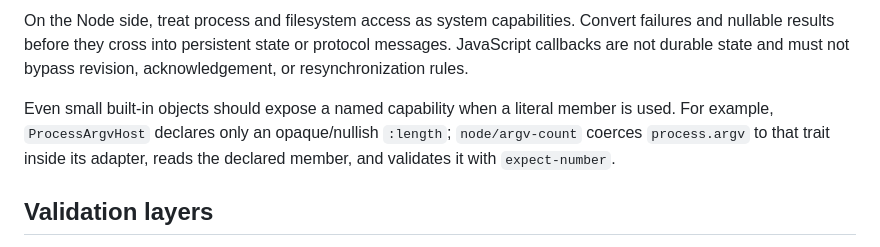
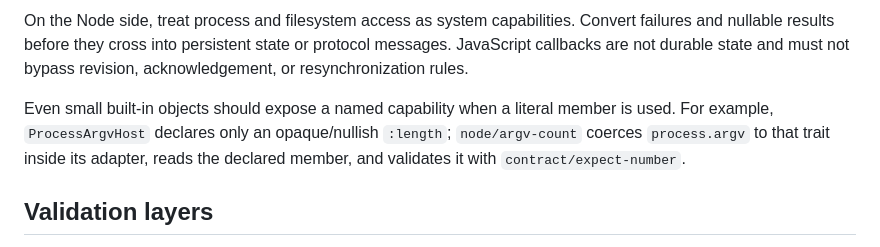
Before and after one commit to calcit-lang/js-ffi, a Markdown page: docs/typed-host-boundary.md, the part around the change. Drawn GitHub-style.

```diff
--- a/docs/typed-host-boundary.md
+++ b/docs/typed-host-boundary.md
@@ -68,7 +68,7 @@ On the Node side, treat process and filesystem access as system capabilities. Co
 Even small built-in objects should expose a named capability when a literal
 member is used. For example, `ProcessArgvHost` declares only an opaque/nullish
 `:length`; `node/argv-count` coerces `process.argv` to that trait inside its
-adapter, reads the declared member, and validates it with `expect-number`.
+adapter, reads the declared member, and validates it with `contract/expect-number`.
 
 ## Validation layers
 
```
Also changed, not shown: README.md (+1 -1 lines).
